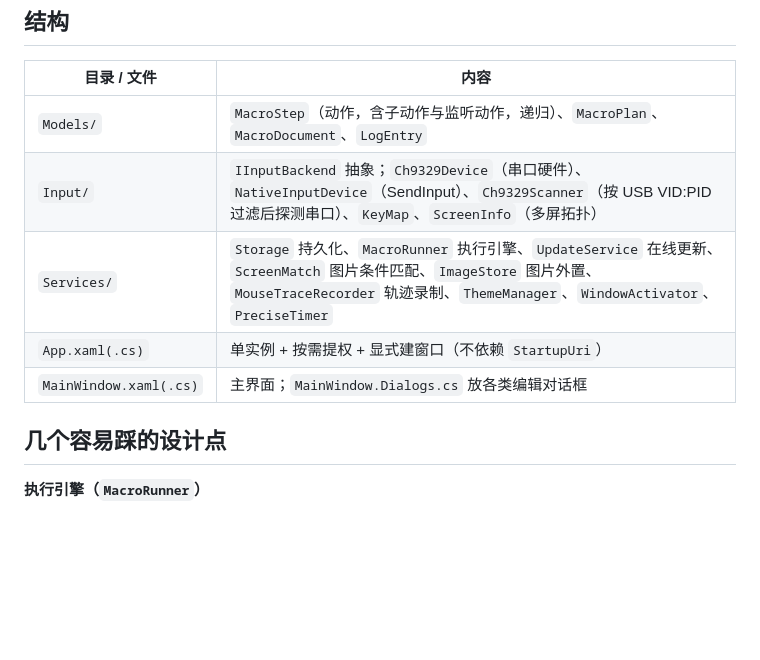
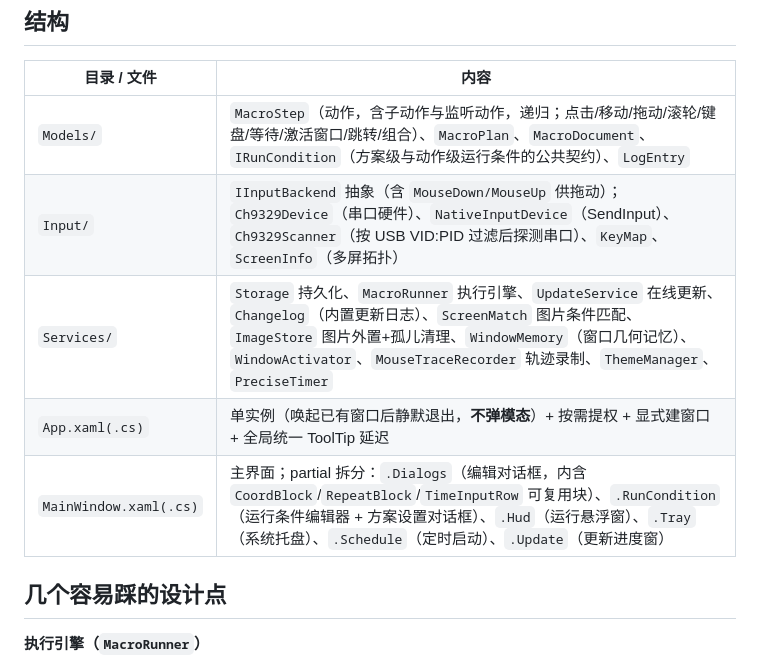
Before and after one commit to pcguan/MacroPilot, a Markdown page: MacroPilot/README.md, the part around one of its changes. Drawn GitHub-style; blank space fills up the shorter version.

```diff
--- a/MacroPilot/README.md
+++ b/MacroPilot/README.md
@@ -13,11 +13,11 @@
 
 | 目录 / 文件 | 内容 |
 | --- | --- |
-| `Models/` | `MacroStep`（动作，含子动作与监听动作，递归）、`MacroPlan`、`MacroDocument`、`LogEntry` |
-| `Input/` | `IInputBackend` 抽象；`Ch9329Device`（串口硬件）、`NativeInputDevice`（SendInput）、`Ch9329Scanner`（按 USB VID:PID 过滤后探测串口）、`KeyMap`、`ScreenInfo`（多屏拓扑） |
-| `Services/` | `Storage` 持久化、`MacroRunner` 执行引擎、`UpdateService` 在线更新、`ScreenMatch` 图片条件匹配、`ImageStore` 图片外置、`MouseTraceRecorder` 轨迹录制、`ThemeManager`、`WindowActivator`、`PreciseTimer` |
-| `App.xaml(.cs)` | 单实例 + 按需提权 + 显式建窗口（不依赖 `StartupUri`） |
-| `MainWindow.xaml(.cs)` | 主界面；`MainWindow.Dialogs.cs` 放各类编辑对话框 |
+| `Models/` | `MacroStep`（动作，含子动作与监听动作，递归；点击/移动/拖动/滚轮/键盘/等待/激活窗口/跳转/组合）、`MacroPlan`、`MacroDocument`、`IRunCondition`（方案级与动作级运行条件的公共契约）、`LogEntry` |
+| `Input/` | `IInputBackend` 抽象（含 `MouseDown/MouseUp` 供拖动）；`Ch9329Device`（串口硬件）、`NativeInputDevice`（SendInput）、`Ch9329Scanner`（按 USB VID:PID 过滤后探测串口）、`KeyMap`、`ScreenInfo`（多屏拓扑） |
+| `Services/` | `Storage` 持久化、`MacroRunner` 执行引擎、`UpdateService` 在线更新、`Changelog`（内置更新日志）、`ScreenMatch` 图片条件匹配、`ImageStore` 图片外置+孤儿清理、`WindowMemory`（窗口几何记忆）、`WindowActivator`、`MouseTraceRecorder` 轨迹录制、`ThemeManager`、`PreciseTimer` |
+| `App.xaml(.cs)` | 单实例（唤起已有窗口后静默退出，**不弹模态**）+ 按需提权 + 显式建窗口 + 全局统一 ToolTip 延迟 |
+| `MainWindow.xaml(.cs)` | 主界面；partial 拆分：`.Dialogs`（编辑对话框，内含 `CoordBlock`/`RepeatBlock`/`TimeInputRow` 可复用块）、`.RunCondition`（运行条件编辑器 + 方案设置对话框）、`.Hud`（运行悬浮窗）、`.Tray`（系统托盘）、`.Schedule`（定时启动）、`.Update`（更新进度窗） |
 
 ## 几个容易踩的设计点
 
```
Also changed, not shown: other parts of MacroPilot/README.md (+26 -0 lines), README.md (+17 -10 lines).
